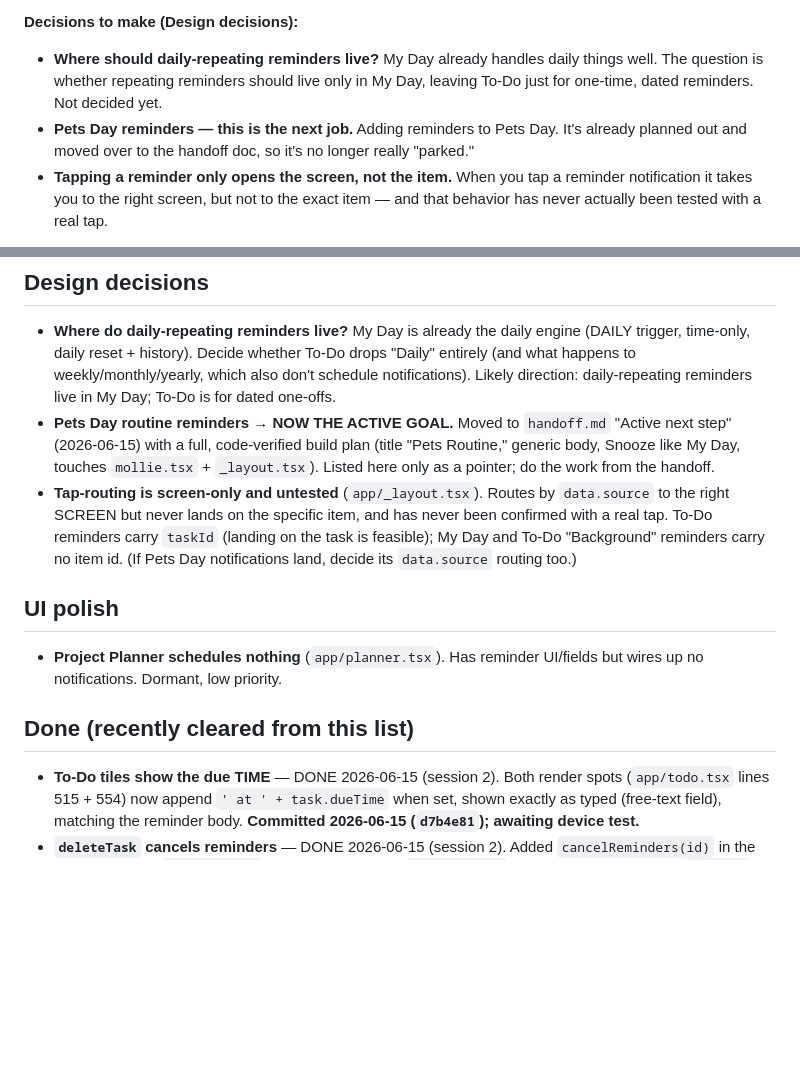
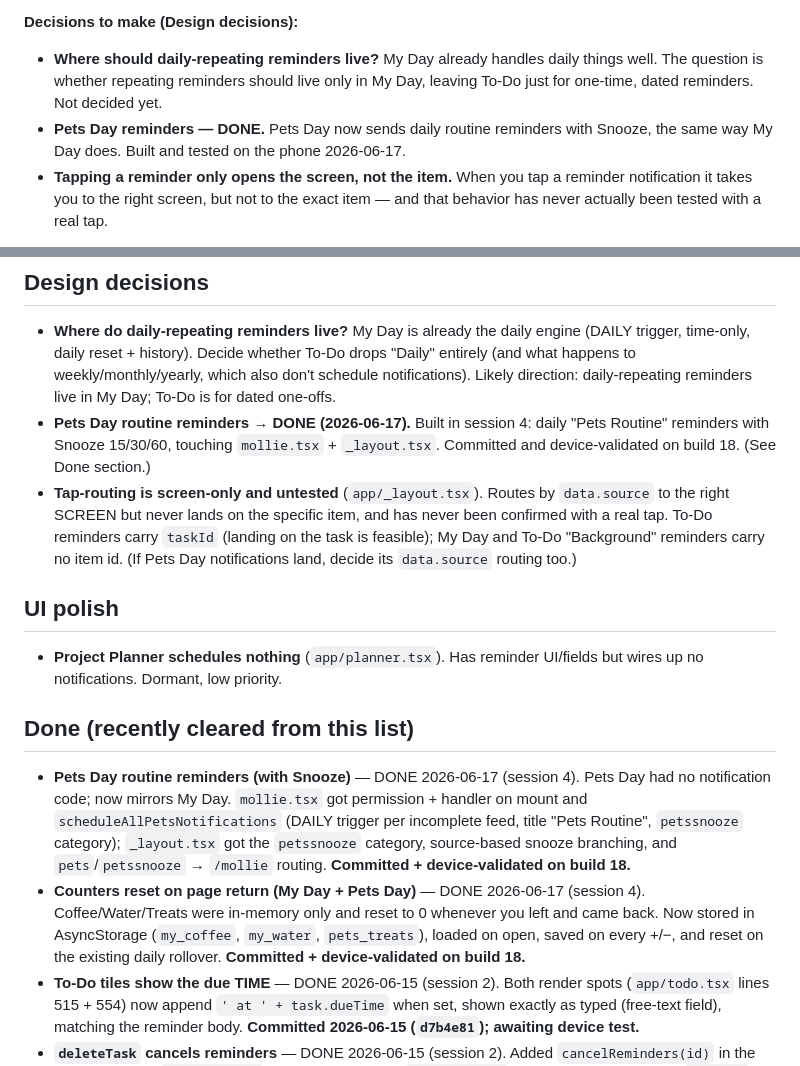
Before and after one commit to WWhiteWolf/ElderlyAssistant, a Markdown page: docs/parked-items.md, 2 parts joined by grey strips. Rendered like a GitHub page; blank space fills up the shorter version.

Commit message:
Commit counters and notifys

```diff
--- a/docs/parked-items.md
+++ b/docs/parked-items.md
@@ -19,7 +19,7 @@ This is the "someday" list: things worth doing eventually, but not what we're wo
 **Decisions to make (Design decisions):**
 
 - **Where should daily-repeating reminders live?** My Day already handles daily things well. The question is whether repeating reminders should live only in My Day, leaving To-Do just for one-time, dated reminders. Not decided yet.
-- **Pets Day reminders — this is the next job.** Adding reminders to Pets Day. It's already planned out and moved over to the handoff doc, so it's no longer really "parked."
+- **Pets Day reminders — DONE.** Pets Day now sends daily routine reminders with Snooze, the same way My Day does. Built and tested on the phone 2026-06-17.
 - **Tapping a reminder only opens the screen, not the item.** When you tap a reminder notification it takes you to the right screen, but not to the exact item — and that behavior has never actually been tested with a real tap.
 
 **Nice-to-have later (UI polish):**
@@ -39,7 +39,7 @@ The **"Done"** section at the very bottom is just a record of recently finished
 ## Design decisions
 
 - **Where do daily-repeating reminders live?** My Day is already the daily engine (DAILY trigger, time-only, daily reset + history). Decide whether To-Do drops "Daily" entirely (and what happens to weekly/monthly/yearly, which also don't schedule notifications). Likely direction: daily-repeating reminders live in My Day; To-Do is for dated one-offs.
-- **Pets Day routine reminders → NOW THE ACTIVE GOAL.** Moved to `handoff.md` "Active next step" (2026-06-15) with a full, code-verified build plan (title "Pets Routine," generic body, Snooze like My Day, touches `mollie.tsx` + `_layout.tsx`). Listed here only as a pointer; do the work from the handoff.
+- **Pets Day routine reminders → DONE (2026-06-17).** Built in session 4: daily "Pets Routine" reminders with Snooze 15/30/60, touching `mollie.tsx` + `_layout.tsx`. Committed and device-validated on build 18. (See Done section.)
 - **Tap-routing is screen-only and untested** (`app/_layout.tsx`). Routes by `data.source` to the right SCREEN but never lands on the specific item, and has never been confirmed with a real tap. To-Do reminders carry `taskId` (landing on the task is feasible); My Day and To-Do "Background" reminders carry no item id. (If Pets Day notifications land, decide its `data.source` routing too.)
 
 ## UI polish
@@ -48,6 +48,8 @@ The **"Done"** section at the very bottom is just a record of recently finished
 
 ## Done (recently cleared from this list)
 
+- **Pets Day routine reminders (with Snooze)** — DONE 2026-06-17 (session 4). Pets Day had no notification code; now mirrors My Day. `mollie.tsx` got permission + handler on mount and `scheduleAllPetsNotifications` (DAILY trigger per incomplete feed, title "Pets Routine", `petssnooze` category); `_layout.tsx` got the `petssnooze` category, source-based snooze branching, and `pets`/`petssnooze` → `/mollie` routing. **Committed + device-validated on build 18.**
+- **Counters reset on page return (My Day + Pets Day)** — DONE 2026-06-17 (session 4). Coffee/Water/Treats were in-memory only and reset to 0 whenever you left and came back. Now stored in AsyncStorage (`my_coffee`, `my_water`, `pets_treats`), loaded on open, saved on every +/−, and reset on the existing daily rollover. **Committed + device-validated on build 18.**
 - **To-Do tiles show the due TIME** — DONE 2026-06-15 (session 2). Both render spots (`app/todo.tsx` lines 515 + 554) now append `' at ' + task.dueTime` when set, shown exactly as typed (free-text field), matching the reminder body. **Committed 2026-06-15 (`d7b4e81`); awaiting device test.**
 - **`deleteTask` cancels reminders** — DONE 2026-06-15 (session 2). Added `cancelReminders(id)` in the Delete handler (`app/todo.tsx` ~line 239), mirroring `completeTask`. **Committed 2026-06-15 (`d7b4e81`); awaiting device test.**
 - **`settings.tsx:165` TS error** — DONE 2026-06-15. Final fix is `onPress: async (pin?: string)`. (Session 2's first attempt used `pin: string`, which itself caused TS2322 — `Alert.prompt`'s callback value is `string | undefined`, so `string` was too narrow and blocked the commit. Session 3 corrected it to the optional `pin?: string`.) **Committed 2026-06-15 (`d7b4e81`); awaiting device test.**
```
Also changed, not shown: other parts of docs/parked-items.md (+1 -1 lines), docs/handoff.md (+21 -29 lines).
